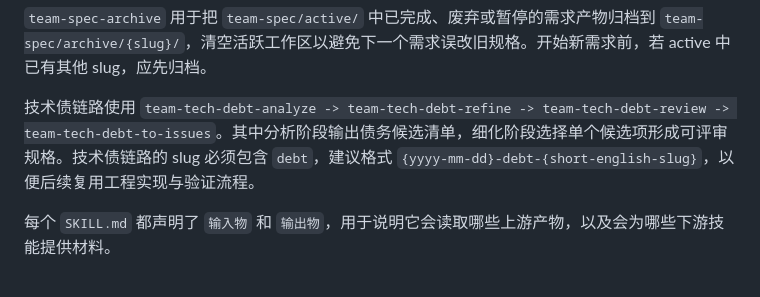
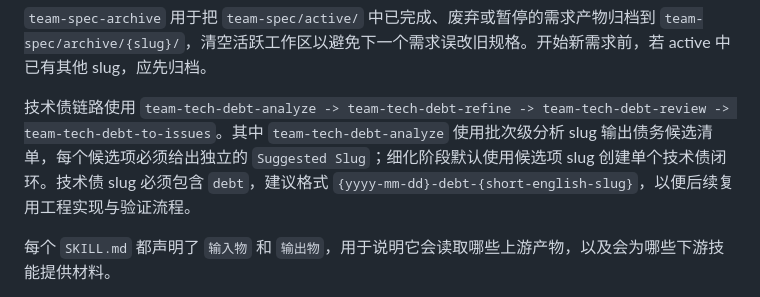
Before and after one commit to coolbeevip/team-ai-skills, a Markdown page: README.md, the part around the change. Drawn GitHub-style.

Commit message:
Add team-tech-debt-analyze

```diff
--- a/README.md
+++ b/README.md
@@ -105,7 +105,7 @@ flowchart TD
 
 `team-spec-archive` 用于把 `team-spec/active/` 中已完成、废弃或暂停的需求产物归档到 `team-spec/archive/{slug}/`，清空活跃工作区以避免下一个需求误改旧规格。开始新需求前，若 active 中已有其他 slug，应先归档。
 
-技术债链路使用 `team-tech-debt-analyze -> team-tech-debt-refine -> team-tech-debt-review -> team-tech-debt-to-issues`。其中分析阶段输出债务候选清单，细化阶段选择单个候选项形成可评审规格。技术债链路的 slug 必须包含 `debt`，建议格式 `{yyyy-mm-dd}-debt-{short-english-slug}`，以便后续复用工程实现与验证流程。
+技术债链路使用 `team-tech-debt-analyze -> team-tech-debt-refine -> team-tech-debt-review -> team-tech-debt-to-issues`。其中 `team-tech-debt-analyze` 使用批次级分析 slug 输出债务候选清单，每个候选项必须给出独立的 `Suggested Slug`；细化阶段默认使用候选项 slug 创建单个技术债闭环。技术债 slug 必须包含 `debt`，建议格式 `{yyyy-mm-dd}-debt-{short-english-slug}`，以便后续复用工程实现与验证流程。
 
 每个 `SKILL.md` 都声明了 `输入物` 和 `输出物`，用于说明它会读取哪些上游产物，以及会为哪些下游技能提供材料。
 
```
Also changed, not shown: 1 other file.
